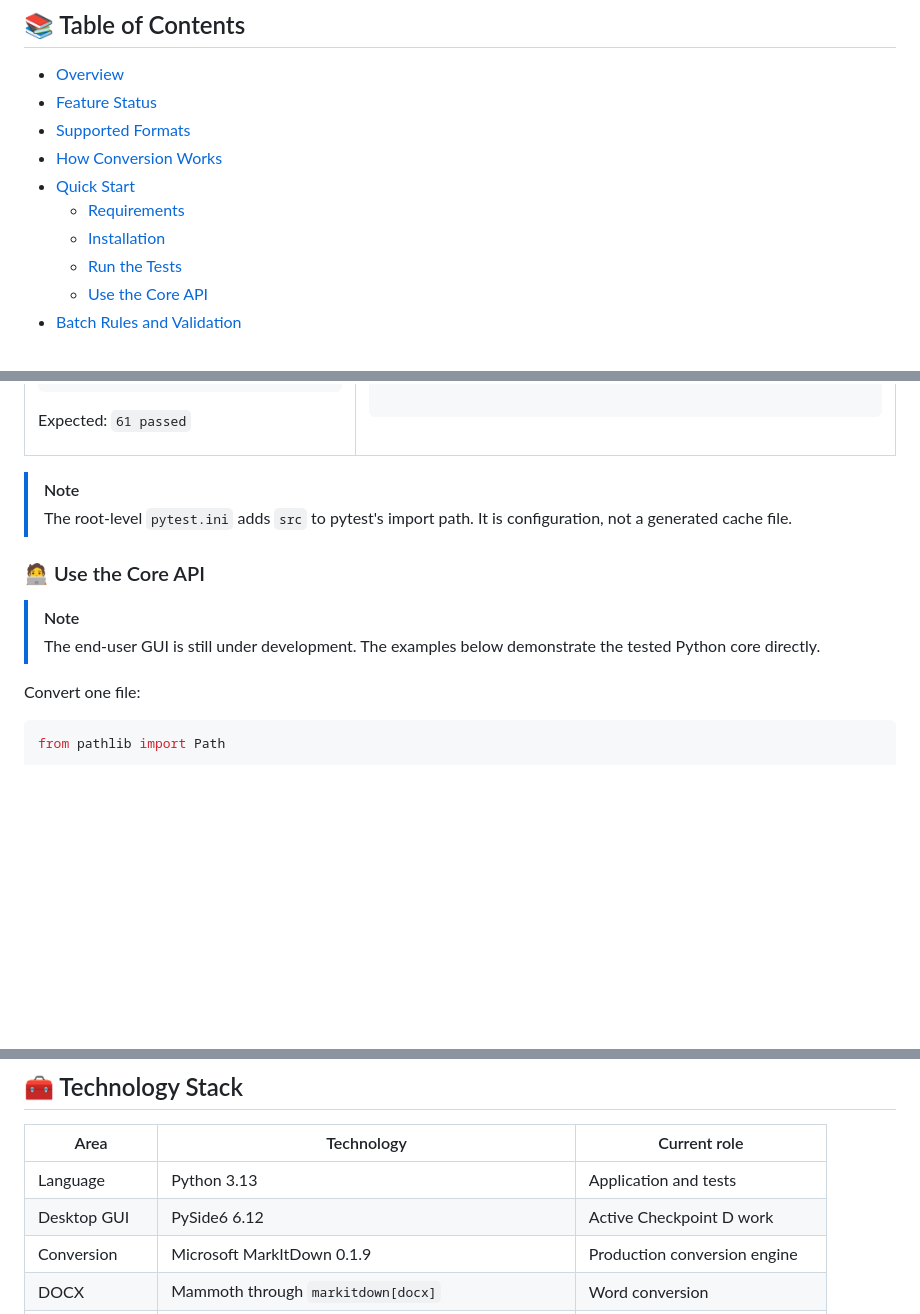
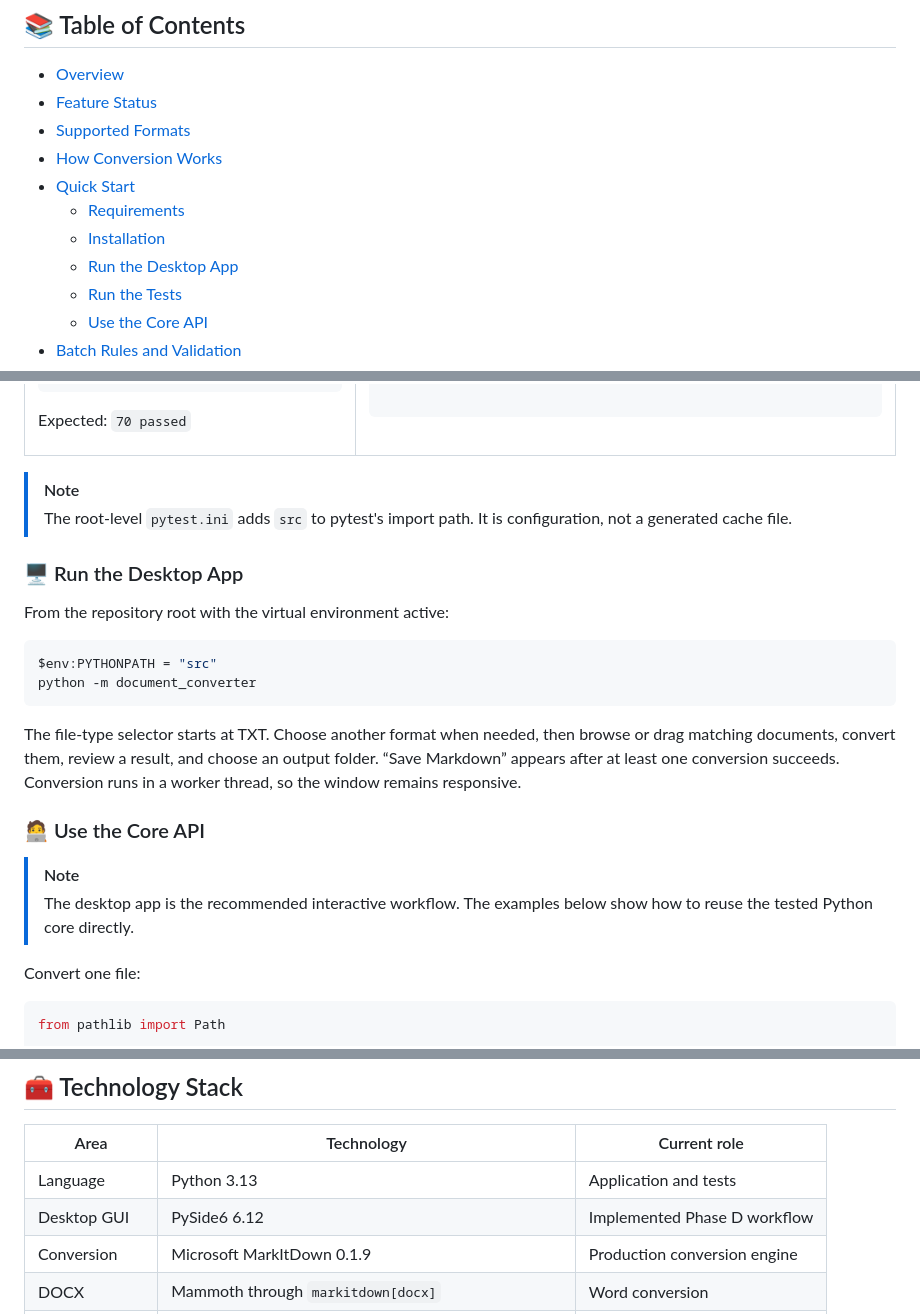
Before and after one commit to DrBham/Hybird-Document-To-Markdown, a Markdown page: README.md, 3 parts joined by grey strips. Drawn GitHub-style; blank space fills up the shorter version.

````diff
--- a/README.md
+++ b/README.md
@@ -42,6 +44,7 @@
 - [Quick Start](#-quick-start)
   - [Requirements](#-requirements)
   - [Installation](#-installation)
+  - [Run the Desktop App](#-run-the-desktop-app)
   - [Run the Tests](#-run-the-tests)
   - [Use the Core API](#-use-the-core-api)
 - [Batch Rules and Validation](#-batch-rules-and-validation)
@@ -168,7 +176,7 @@ The conversion path is local by default. MarkItDown receives a local path throug
 <p>No API key is required for local conversion.</p>
 <h3 id="run-the-tests">🧪 Test</h3>
 <pre><code>python -m pytest -q</code></pre>
-<p>Expected: <code>61 passed</code></p>
+<p>Expected: <code>70 passed</code></p>
 </td>
 <td width="62%" valign="top">
 <h3 id="installation">📦 Installation</h3>
@@ -188,10 +196,21 @@ python -m pip check</code></pre>
 > [!NOTE]
 > The root-level `pytest.ini` adds `src` to pytest's import path. It is configuration, not a generated cache file.
 
+### 🖥️ Run the Desktop App
+
+From the repository root with the virtual environment active:
+
+```powershell
+$env:PYTHONPATH = "src"
+python -m document_converter
+```
+
+The file-type selector starts at TXT. Choose another format when needed, then browse or drag matching documents, convert them, review a result, and choose an output folder. “Save Markdown” appears after at least one conversion succeeds. Conversion runs in a worker thread, so the window remains responsive.
+
 ### 🧑‍💻 Use the Core API
 
 > [!NOTE]
-> The end-user GUI is still under development. The examples below demonstrate the tested Python core directly.
+> The desktop app is the recommended interactive workflow. The examples below show how to reuse the tested Python core directly.
 
 Convert one file:
 
@@ -396,7 +429,7 @@ python -m pytest -q
 | Area | Technology | Current role |
 |---|---|---|
 | Language | Python 3.13 | Application and tests |
-| Desktop GUI | PySide6 6.12 | Active Checkpoint D work |
+| Desktop GUI | PySide6 6.12 | Implemented Phase D workflow |
 | Conversion | Microsoft MarkItDown 0.1.9 | Production conversion engine |
 | DOCX | Mammoth through `markitdown[docx]` | Word conversion |
 | PDF | pdfminer.six and pdfplumber through `markitdown[pdf]` | Text-based PDF conversion |
````
Also changed, not shown: other parts of README.md (+53 -26 lines), THIRD_PARTY_NOTICES.md (+2 -1 lines), design-system/hybrid-document-to-markdown/MASTER.md (added, +251 -0 lines), assets/branding/app-logo.png (added), 9 other files.
